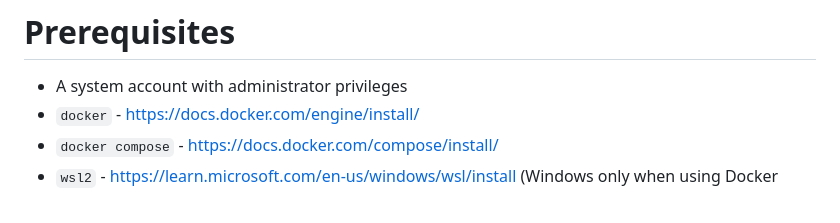
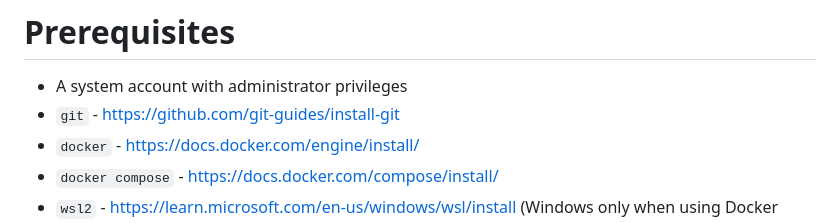
Before and after one commit to sedexdev/cert_tracker.public, a Markdown page: README.md, the part around the change. Rendered like a GitHub page.

```diff
--- a/README.md
+++ b/README.md
@@ -33,6 +33,7 @@ Fork the repo if you are interested in contributing to this project, new suggest
 # Prerequisites
 
 - A system account with administrator privileges
+- <code>git</code> - https://github.com/git-guides/install-git
 - <code>docker</code> - https://docs.docker.com/engine/install/
 - <code>docker compose</code> - https://docs.docker.com/compose/install/
 - <code>wsl2</code> - https://learn.microsoft.com/en-us/windows/wsl/install (Windows only when using Docker Desktop)
```
